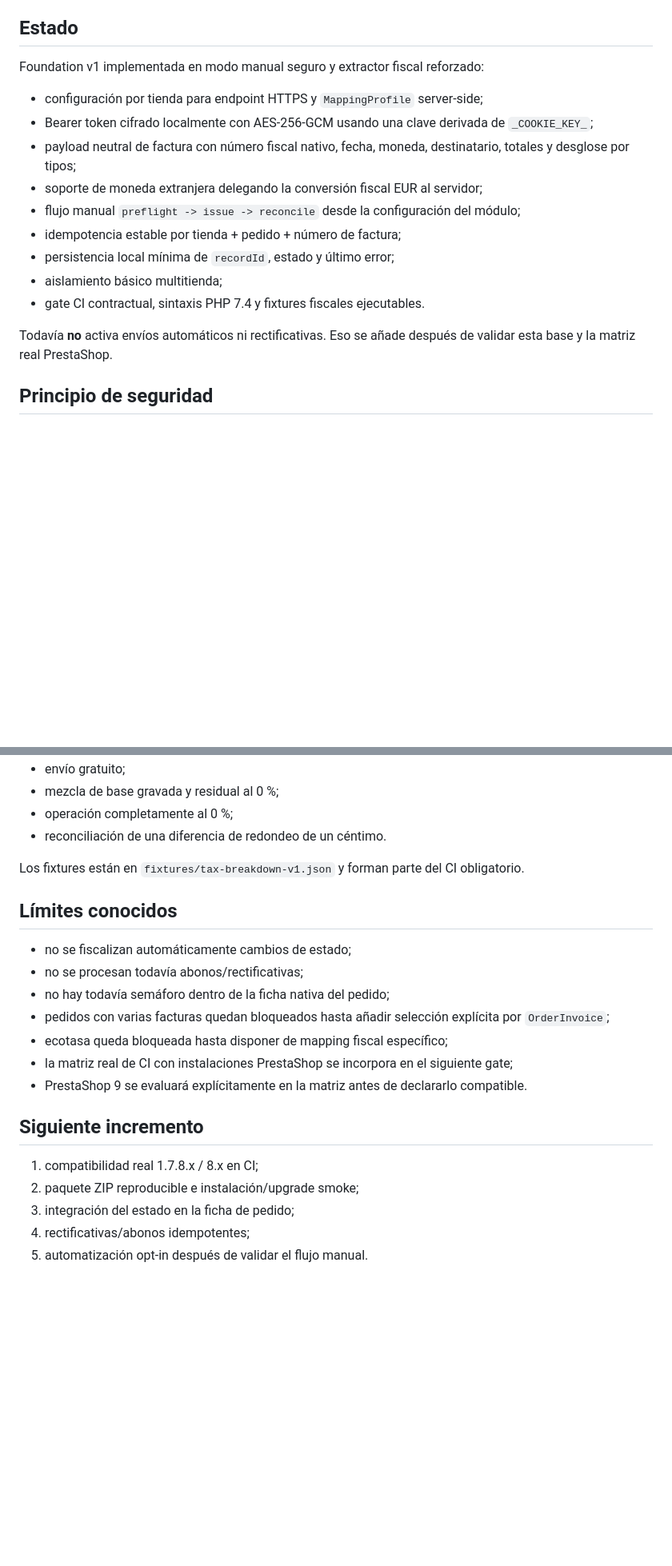
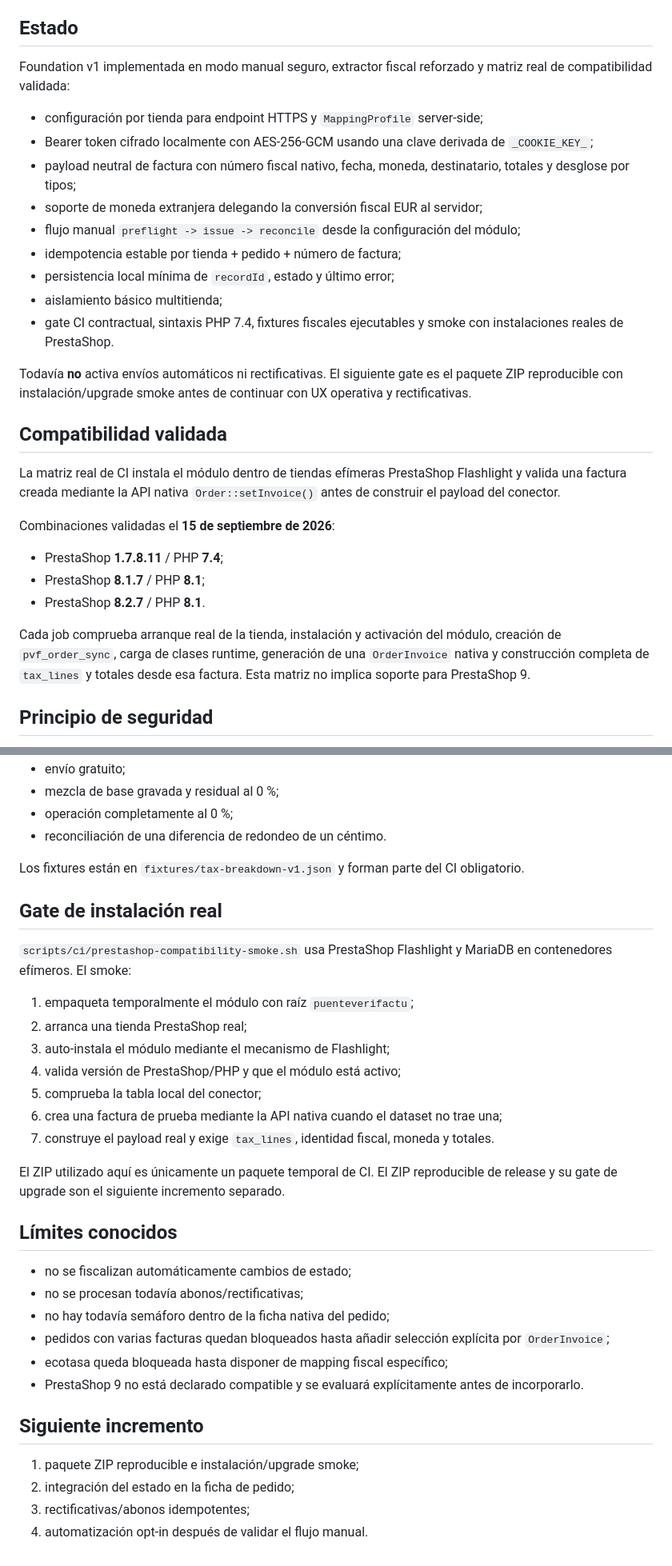
Before and after one commit to Emmakex/puente-verifactu, a Markdown page: connectors/prestashop/README.md, 2 parts joined by grey strips. Shown at 80% size. Drawn GitHub-style; blank space fills up the shorter version.

Commit message:
docs: record validated PrestaShop matrix

```diff
--- a/connectors/prestashop/README.md
+++ b/connectors/prestashop/README.md
@@ -4,7 +4,7 @@ Conector nativo y deliberadamente fino para **PrestaShop 1.7.8.x y 8.x**. Su tra
 
 ## Estado
 
-Foundation v1 implementada en modo manual seguro y extractor fiscal reforzado:
+Foundation v1 implementada en modo manual seguro, extractor fiscal reforzado y matriz real de compatibilidad validada:
 
 - configuración por tienda para endpoint HTTPS y `MappingProfile` server-side;
 - Bearer token cifrado localmente con AES-256-GCM usando una clave derivada de `_COOKIE_KEY_`;
@@ -14,9 +14,21 @@ Foundation v1 implementada en modo manual seguro y extractor fiscal reforzado:
 - idempotencia estable por tienda + pedido + número de factura;
 - persistencia local mínima de `recordId`, estado y último error;
 - aislamiento básico multitienda;
-- gate CI contractual, sintaxis PHP 7.4 y fixtures fiscales ejecutables.
+- gate CI contractual, sintaxis PHP 7.4, fixtures fiscales ejecutables y smoke con instalaciones reales de PrestaShop.
 
-Todavía **no** activa envíos automáticos ni rectificativas. Eso se añade después de validar esta base y la matriz real PrestaShop.
+Todavía **no** activa envíos automáticos ni rectificativas. El siguiente gate es el paquete ZIP reproducible con instalación/upgrade smoke antes de continuar con UX operativa y rectificativas.
+
+## Compatibilidad validada
+
+La matriz real de CI instala el módulo dentro de tiendas efímeras PrestaShop Flashlight y valida una factura creada mediante la API nativa `Order::setInvoice()` antes de construir el payload del conector.
+
+Combinaciones validadas el **15 de septiembre de 2026**:
+
+- PrestaShop **1.7.8.11** / PHP **7.4**;
+- PrestaShop **8.1.7** / PHP **8.1**;
+- PrestaShop **8.2.7** / PHP **8.1**.
+
+Cada job comprueba arranque real de la tienda, instalación y activación del módulo, creación de `pvf_order_sync`, carga de clases runtime, generación de una `OrderInvoice` nativa y construcción completa de `tax_lines` y totales desde esa factura. Esta matriz no implica soporte para PrestaShop 9.
 
 ## Principio de seguridad
 
@@ -111,6 +123,20 @@ El perfil de referencia está en `examples/mapping-profile.json`.
 
 Los fixtures están en `fixtures/tax-breakdown-v1.json` y forman parte del CI obligatorio.
 
+## Gate de instalación real
+
+`scripts/ci/prestashop-compatibility-smoke.sh` usa PrestaShop Flashlight y MariaDB en contenedores efímeros. El smoke:
+
+1. empaqueta temporalmente el módulo con raíz `puenteverifactu`;
+2. arranca una tienda PrestaShop real;
+3. auto-instala el módulo mediante el mecanismo de Flashlight;
+4. valida versión de PrestaShop/PHP y que el módulo está activo;
+5. comprueba la tabla local del conector;
+6. crea una factura de prueba mediante la API nativa cuando el dataset no trae una;
+7. construye el payload real y exige `tax_lines`, identidad fiscal, moneda y totales.
+
+El ZIP utilizado aquí es únicamente un paquete temporal de CI. El ZIP reproducible de release y su gate de upgrade son el siguiente incremento separado.
+
 ## Límites conocidos
 
 - no se fiscalizan automáticamente cambios de estado;
@@ -118,13 +144,11 @@ Los fixtures están en `fixtures/tax-breakdown-v1.json` y forman parte del CI ob
 - no hay todavía semáforo dentro de la ficha nativa del pedido;
 - pedidos con varias facturas quedan bloqueados hasta añadir selección explícita por `OrderInvoice`;
 - ecotasa queda bloqueada hasta disponer de mapping fiscal específico;
-- la matriz real de CI con instalaciones PrestaShop se incorpora en el siguiente gate;
-- PrestaShop 9 se evaluará explícitamente en la matriz antes de declararlo compatible.
+- PrestaShop 9 no está declarado compatible y se evaluará explícitamente antes de incorporarlo.
 
 ## Siguiente incremento
 
-1. compatibilidad real 1.7.8.x / 8.x en CI;
-2. paquete ZIP reproducible e instalación/upgrade smoke;
-3. integración del estado en la ficha de pedido;
-4. rectificativas/abonos idempotentes;
-5. automatización opt-in después de validar el flujo manual.
+1. paquete ZIP reproducible e instalación/upgrade smoke;
+2. integración del estado en la ficha de pedido;
+3. rectificativas/abonos idempotentes;
+4. automatización opt-in después de validar el flujo manual.
```
Also changed, not shown: other parts of connectors/prestashop/README.md (+1 -1 lines).
